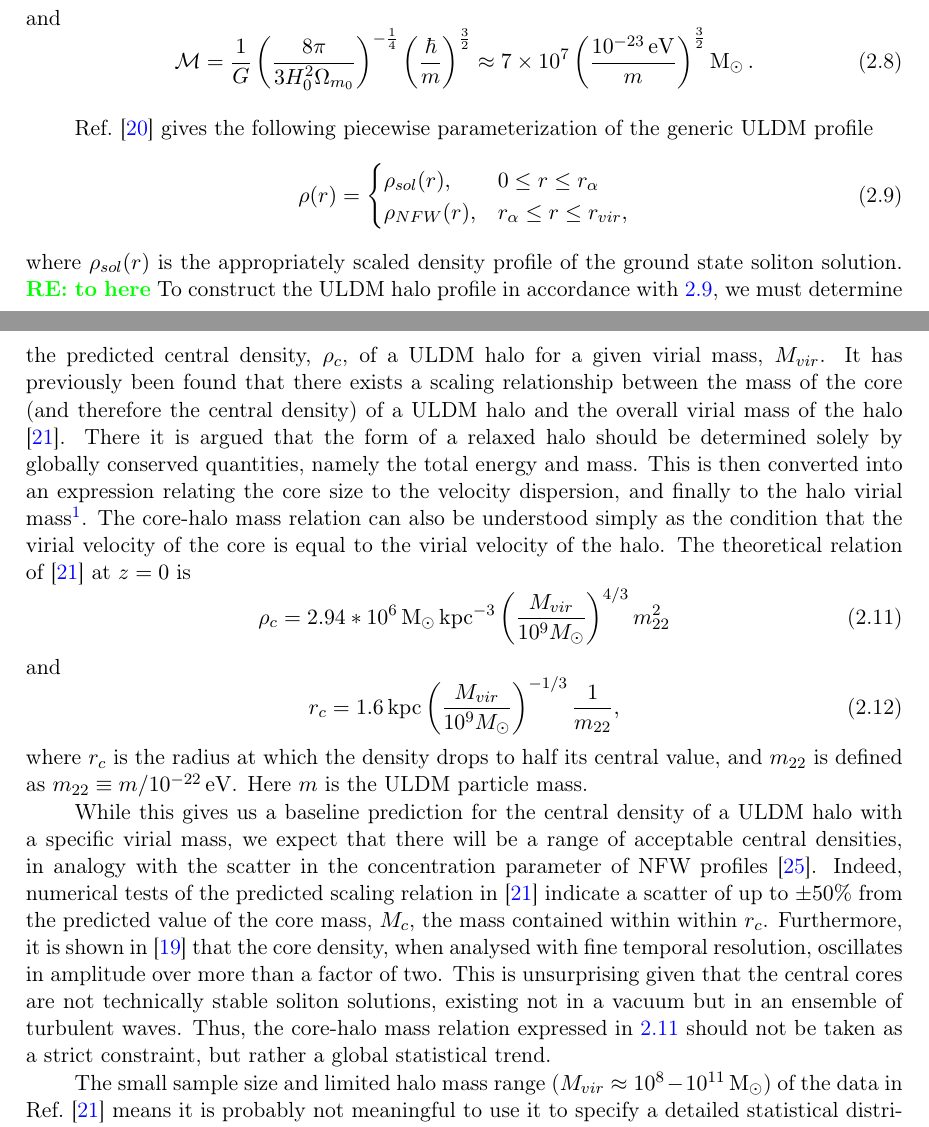
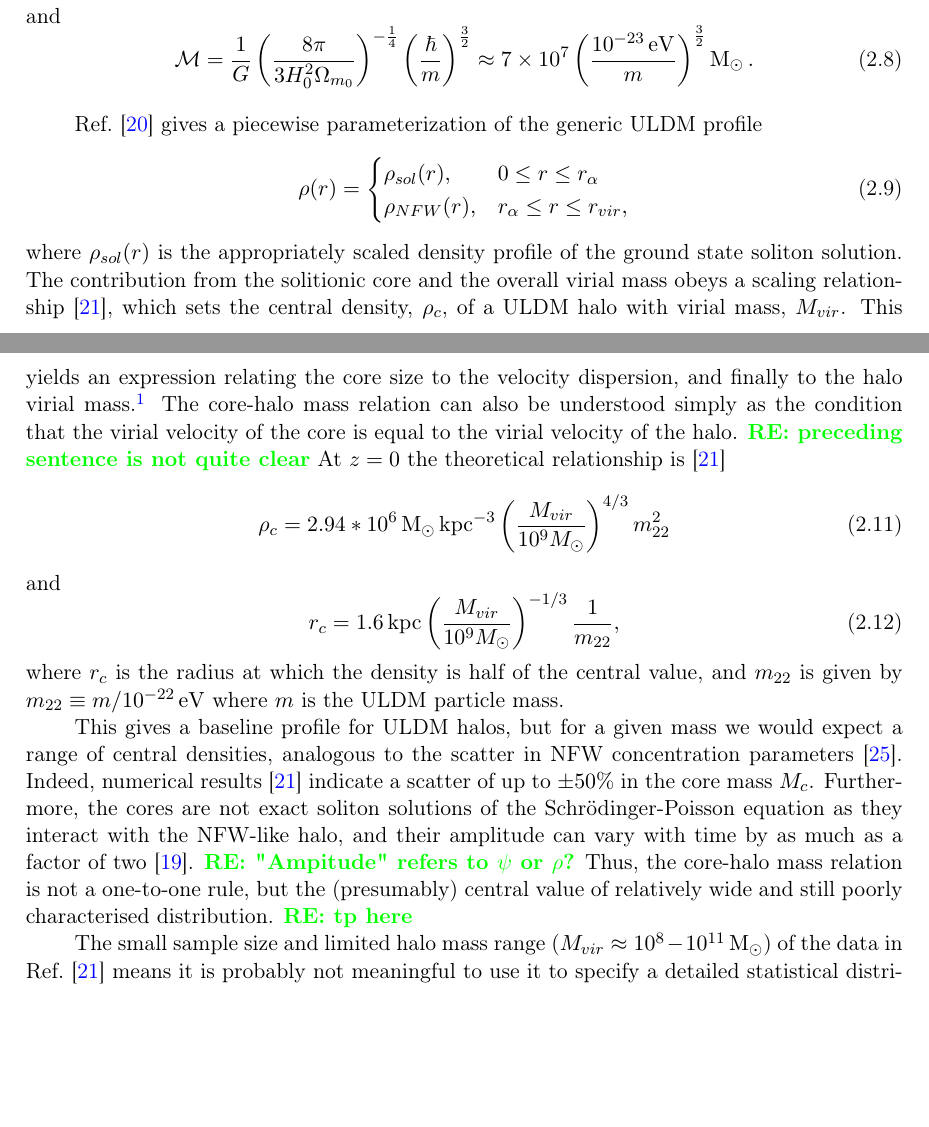
Before and after one commit to erckendall/Core-Cusp-Problem, a LaTeX document (main.tex): two parts of pages 4 and 5 of 15, joined at a grey line, cut so that both start at the same text, the shorter picture padded with empty space. Compiled offline with pdfLaTeX.

Commit message:
more changes

```diff
--- a/main.tex
+++ b/main.tex
@@ -123,7 +123,7 @@ and
 \
 
 
-Ref.~\cite{Robles:2018fur} gives the following piecewise parameterization of the generic ULDM profile
+Ref.~\cite{Robles:2018fur} gives a piecewise parameterization of the generic ULDM profile
 %
 \begin{equation}\label{eq:piecewise}
      \rho(r)=
@@ -133,12 +133,14 @@ Ref.~\cite{Robles:2018fur} gives the following piecewise parameterization of the
     \end{cases}
 \end{equation}
 %
-where $\rho_{sol}(r)$ is the appropriately scaled density profile of the ground state soliton solution.   \re{to here}
-To construct the ULDM halo profile in accordance with \ref{eq:piecewise}, we must determine the predicted central density, $\rho_c$, of a ULDM halo for a given virial mass, $M_{vir}$.  It has previously been found that there exists a scaling relationship between the mass of the core (and therefore the central density) of a ULDM halo and the overall virial mass of the halo \cite{Schive:2014hza}. There it is argued that the form of a relaxed halo should be determined solely by globally conserved quantities, namely the total energy and mass. This is then converted into an expression relating the core size to the velocity dispersion, and finally to the halo virial mass\footnote{The authors of \cite{Schive:2014hza} suggest the following general expression:
+where $\rho_{sol}(r)$ is the appropriately scaled density profile of the ground state soliton solution. The contribution from the solitionic core and the overall virial mass  obeys a scaling relationship \cite{Schive:2014hza}, which sets the  central density, $\rho_c$, of a ULDM halo with virial mass, $M_{vir}$.  This yields an expression relating the core size to the velocity dispersion, and finally to the halo virial mass.%
+\footnote{The authors of \cite{Schive:2014hza} suggest the following general expression:
 \begin{equation}
     M_c = \alpha \left(\vert E\vert/M\right)^{1/2},
 \end{equation}
-where the core mass $M_c$ is determined by the total energy, $E$, and the total mass of the halo, $M$ where $\alpha$ is a constant of order unity. They then explain that the right hand side of the equation represents the halo velocity dispersion, while the left hand side  represents the inverse core size due to soliton scaling laws. By invoking the virial condition of the spherical collapse model, the authors then  construct the redshift dependent relationship between the solitonic core mass and the halo virial mass for a ULDM halo.}. The core-halo mass relation can also be understood simply as the condition that the virial velocity of the core is equal to the virial velocity of the halo. The theoretical relation of \cite{Schive:2014hza} at $z = 0$ is
+where the core mass $M_c$ is determined by the total energy, $E$, and the total mass of the halo, $M$ where $\alpha$ is a constant of order unity. They then explain that the right hand side of the equation represents the halo velocity dispersion, while the left hand side  represents the inverse core size due to soliton scaling laws. By invoking the virial condition of the spherical collapse model, the authors then  construct the redshift dependent relationship between the solitonic core mass and the halo virial mass for a ULDM halo.}
+%
+The core-halo mass relation can also be understood simply as the condition that the virial velocity of the core is equal to the virial velocity of the halo. \re{preceding sentence is not quite clear}  At $z=0$ the theoretical relationship is \cite{Schive:2014hza}
 %
 \begin{equation}\label{eq:central_dens}
     \rho_c = 2.94*10^6 \operatorname{M}_{\odot}\operatorname{kpc}^{-3}\left(\frac{M_{vir}}{10^9 M_{\odot}}\right)^{4/3}m_{22}^{2}
@@ -147,10 +149,10 @@ and
 \begin{equation}
     r_c = 1.6 \operatorname{kpc}\left(\frac{M_{vir}}{10^9 M_{\odot}}\right)^{-1/3}\frac{1}{m_{22}},
 \end{equation}
-where $r_c$ is the radius at which the density drops to half its central value, and $m_{22}$ is defined as $m_{22} \equiv m / 10^{-22} \operatorname{eV}$. Here $m$ is the ULDM particle mass.
+%
+where $r_c$ is the radius at which the density is half of the central value, and $m_{22}$ is given by $m_{22} \equiv m / 10^{-22} \operatorname{eV}$ where $m$ is the ULDM particle mass.
 
-
-While this gives us a baseline prediction for the central density of a ULDM halo with a specific virial mass, we expect that there will be a range of acceptable central densities, in analogy with the scatter in the concentration parameter of NFW profiles \cite{Maccio:2008pcd}. Indeed, numerical tests of the predicted scaling relation in \cite{Schive:2014hza} indicate a scatter of up to $\pm 50\%$ from the  predicted value of the core mass, $M_c$, the mass contained within  within $r_c$. Furthermore, it is shown in \cite{Veltmaat:2018dfz} that the core density, when analysed with fine temporal resolution, oscillates in amplitude over more than a factor of two. This is unsurprising given that the central cores are not technically stable soliton solutions, existing not in a vacuum but in an ensemble of turbulent waves. Thus, the core-halo mass relation expressed in \ref{eq:central_dens} should not be taken as a strict constraint, but rather a global statistical trend.
+This gives a baseline profile for ULDM halos, but for a given mass we would expect a range of  central densities,  analogous to the scatter in NFW concentration parameters \cite{Maccio:2008pcd}. Indeed, numerical results \cite{Schive:2014hza} indicate a scatter of up to $\pm 50\%$ in the core mass $M_c$. Furthermore, the cores are not exact soliton solutions of the Schr\"{o}dinger-Poisson equation as they interact with the NFW-like halo, and their amplitude can vary with time by as much as a factor of two \cite{Veltmaat:2018dfz}. \re{"Ampitude" refers to $\psi$ or $\rho$?} Thus, the core-halo mass relation is not a one-to-one rule, but the (presumably) central value of relatively wide and still poorly  characterised distribution. \re{tp here}
 
 The small sample size and limited halo mass range ($ M_{vir} \approx 10^8-10^{11} \operatorname{M}_{\odot}$)  of the data in Ref.~\cite{Schive:2014hza} means it is probably not meaningful to use it to specify a detailed statistical distribution of halos. Indeed, one must be cautious when extrapolating the core-halo mass relation to realistic halos in regions of parameter space which have yet to be explored experimentally. It is difficult to predict, for example, the effect that star formation and feedback will have on the formation of solitonic cores in halos of different masses. Hence, we will here assume a scatter of $\pm 50\%$, noting that future simulations will hopefully lead to improved predictions for this distribution.
 
```
